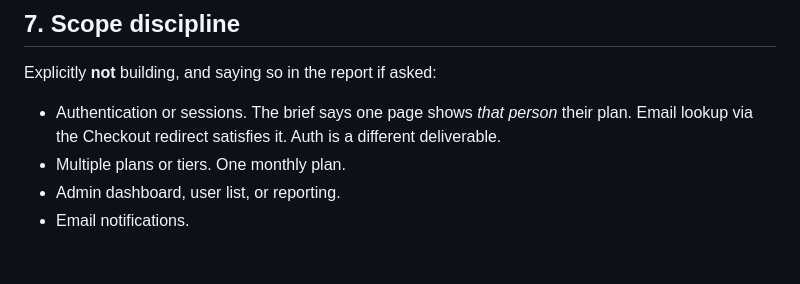
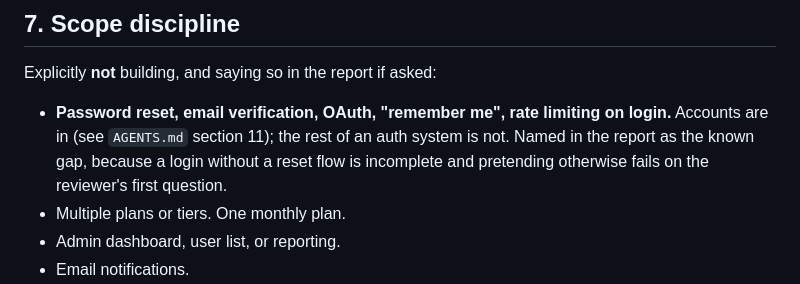
Before and after one commit to blank0810/orbit-mini, a Markdown page: docs/IMPLEMENTATION_PLAN.md, the part around one of its changes. Drawn GitHub-style; blank space fills up the shorter version.

```diff
--- a/docs/IMPLEMENTATION_PLAN.md
+++ b/docs/IMPLEMENTATION_PLAN.md
@@ -265,8 +295,10 @@ gets attempted.
 
 Explicitly **not** building, and saying so in the report if asked:
 
-- Authentication or sessions. The brief says one page shows *that person* their plan.
-  Email lookup via the Checkout redirect satisfies it. Auth is a different deliverable.
+- **Password reset, email verification, OAuth, "remember me", rate limiting on login.**
+  Accounts are in (see `AGENTS.md` section 11); the rest of an auth system is not. Named in
+  the report as the known gap, because a login without a reset flow is incomplete and
+  pretending otherwise fails on the reviewer's first question.
 - Multiple plans or tiers. One monthly plan.
 - Admin dashboard, user list, or reporting.
 - Email notifications.
```
Also changed, not shown: other parts of docs/IMPLEMENTATION_PLAN.md (+39 -9 lines), AGENTS.md (+23 -2 lines), docs/ARCHITECTURE.md (+22 -1 lines).
